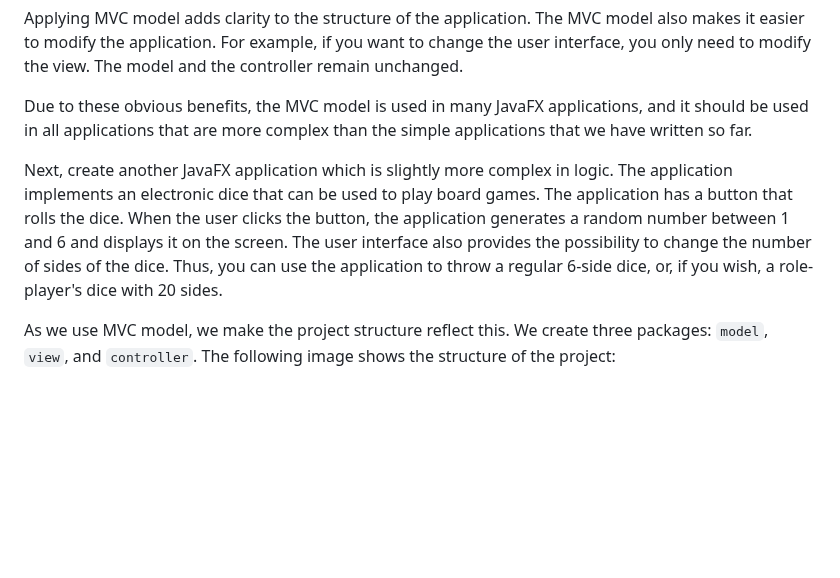
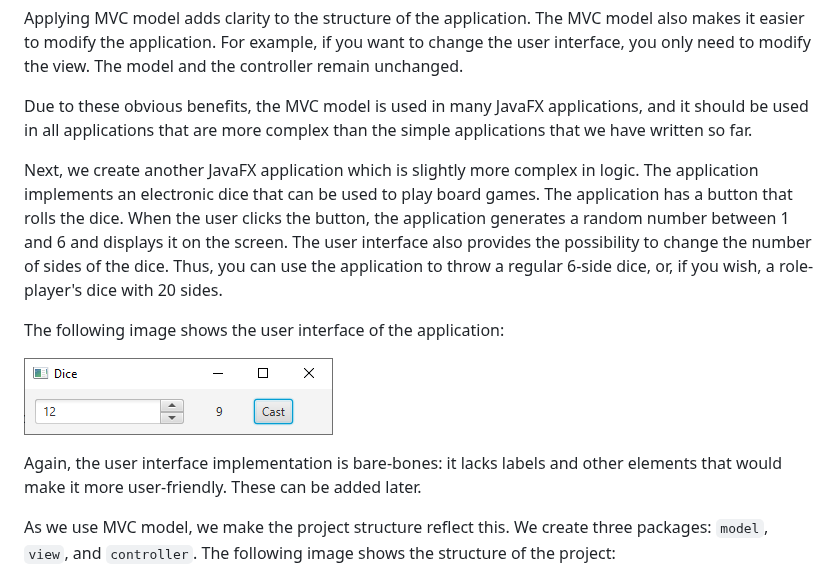
Before and after one commit to vesavvo/Object-Oriented-Programming, a Markdown page: 6.1_Principles_of_GUI,_events,_MVC_model.md, the part around the change. GitHub-like rendering; pictures changed too: images/dice_ui.png (added); blank space fills up the shorter version.

Commit message:
Add UI image of the customisable dice

```diff
--- a/6.1_Principles_of_GUI,_events,_MVC_model.md
+++ b/6.1_Principles_of_GUI,_events,_MVC_model.md
@@ -189,7 +189,13 @@ Applying MVC model adds clarity to the structure of the application. The MVC mod
 
 Due to these obvious benefits, the MVC model is used in many JavaFX applications, and it should be used in all applications that are more complex than the simple applications that we have written so far.
 
-Next, create another JavaFX application which is slightly more complex in logic. The application implements an electronic dice that can be used to play board games. The application has a button that rolls the dice. When the user clicks the button, the application generates a random number between 1 and 6 and displays it on the screen. The user interface also provides the possibility to change the number of sides of the dice. Thus, you can use the application to throw a regular 6-side dice, or, if you wish, a role-player's dice with 20 sides.
+Next, we create another JavaFX application which is slightly more complex in logic. The application implements an electronic dice that can be used to play board games. The application has a button that rolls the dice. When the user clicks the button, the application generates a random number between 1 and 6 and displays it on the screen. The user interface also provides the possibility to change the number of sides of the dice. Thus, you can use the application to throw a regular 6-side dice, or, if you wish, a role-player's dice with 20 sides.
+
+The following image shows the user interface of the application:
+
+![Dice](./images/dice_ui.png)
+
+Again, the user interface implementation is bare-bones: it lacks labels and other elements that would make it more user-friendly. These can be added later.
 
 As we use MVC model, we make the project structure reflect this. We create three packages: `model`, `view`, and `controller`.
 The following image shows the structure of the project:
```
